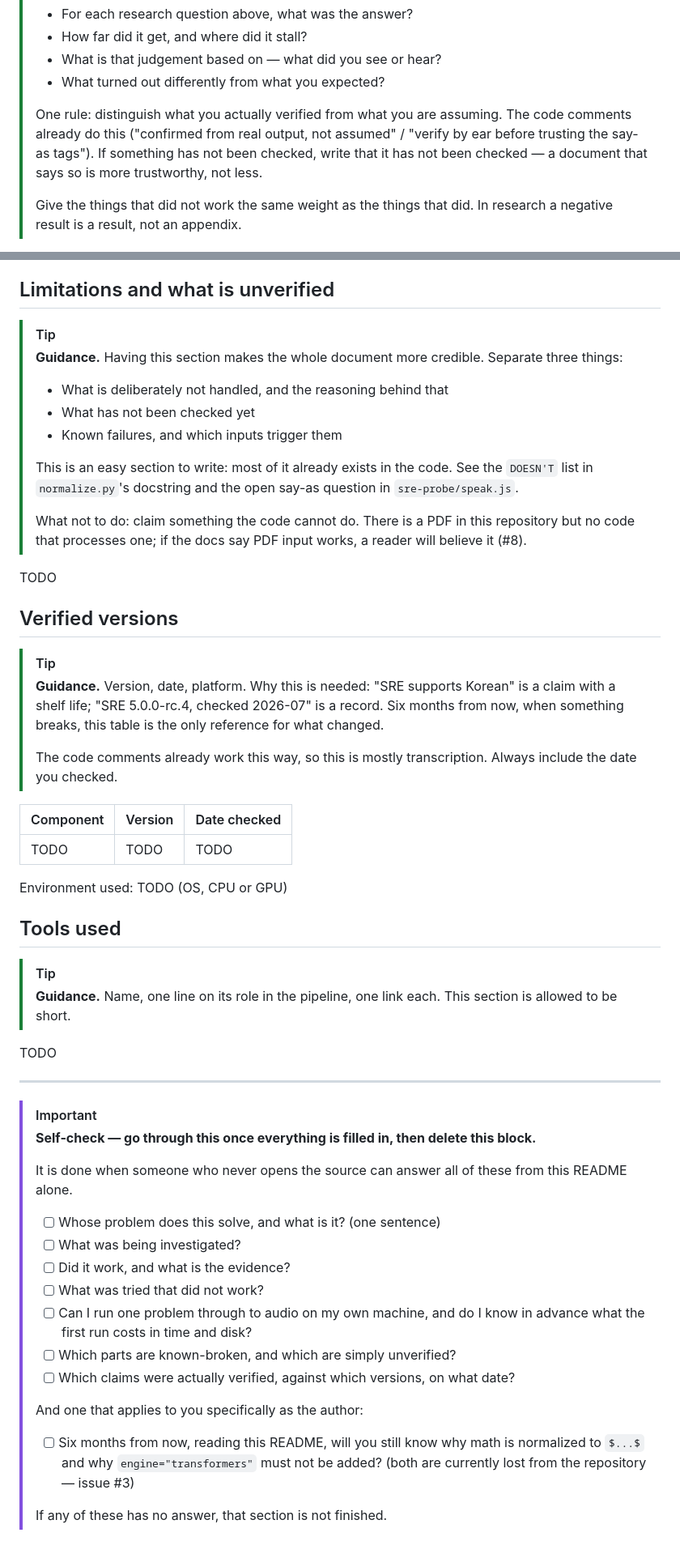
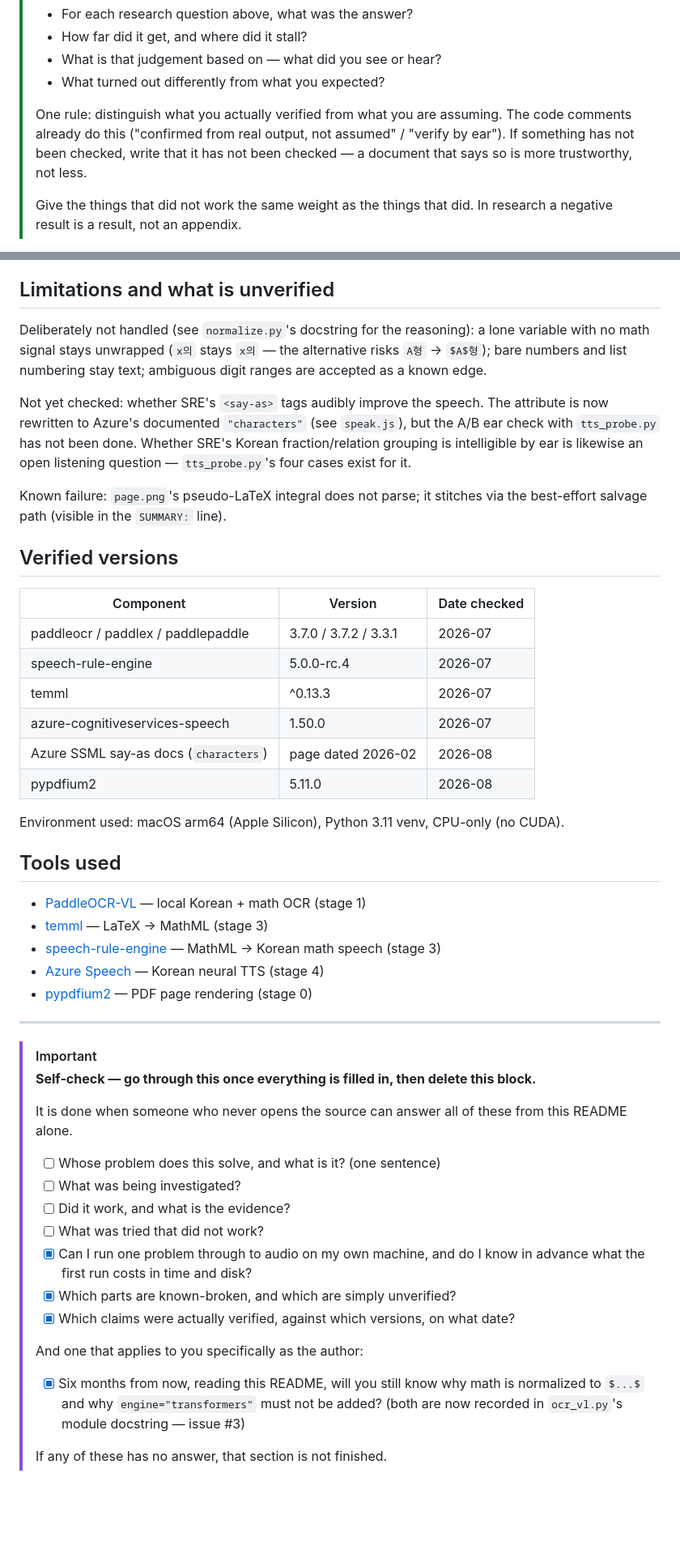
Before and after one commit to hj1478/MathTTS, a Markdown page: README.md, 2 parts joined by grey strips. Shown at 81% size. Drawn GitHub-style; blank space fills up the shorter version.

```diff
--- a/README.md
+++ b/README.md
@@ -116,9 +93,8 @@ TODO — the two investigation tools
 >
 > One rule: distinguish what you actually verified from what you are assuming.
 > The code comments already do this ("confirmed from real output, not assumed" /
-> "verify by ear before trusting the say-as tags"). If something has not been
-> checked, write that it has not been checked — a document that says so is more
-> trustworthy, not less.
+> "verify by ear"). If something has not been checked, write that it has not
+> been checked — a document that says so is more trustworthy, not less.
 >
 > Give the things that did not work the same weight as the things that did. In
 > research a negative result is a result, not an appendix.
@@ -166,47 +174,42 @@ TODO
 
 ## Limitations and what is unverified
 
-> [!TIP]
-> **Guidance.** Having this section makes the whole document more credible.
-> Separate three things:
-> - What is deliberately not handled, and the reasoning behind that
-> - What has not been checked yet
-> - Known failures, and which inputs trigger them
->
-> This is an easy section to write: most of it already exists in the code. See the
-> `DOESN'T` list in `normalize.py`'s docstring and the open say-as question in
-> `sre-probe/speak.js`.
->
-> What not to do: claim something the code cannot do. There is a PDF in this
-> repository but no code that processes one; if the docs say PDF input works, a
-> reader will believe it (#8).
+Deliberately not handled (see `normalize.py`'s docstring for the reasoning):
+a lone variable with no math signal stays unwrapped (`x의` stays `x의` — the
+alternative risks `A형` → `$A$형`); bare numbers and list numbering stay
+text; ambiguous digit ranges are accepted as a known edge.
 
-TODO
+Not yet checked: whether SRE's `<say-as>` tags audibly improve the speech.
+The attribute is now rewritten to Azure's documented `"characters"` (see
+`speak.js`), but the A/B ear check with `tts_probe.py` has not been done.
+Whether SRE's Korean fraction/relation grouping is intelligible by ear is
+likewise an open listening question — `tts_probe.py`'s four cases exist for
+it.
+
+Known failure: `page.png`'s pseudo-LaTeX integral does not parse; it stitches
+via the best-effort salvage path (visible in the `SUMMARY:` line).
 
 ## Verified versions
 
-> [!TIP]
-> **Guidance.** Version, date, platform. Why this is needed: "SRE supports
-> Korean" is a claim with a shelf life; "SRE 5.0.0-rc.4, checked 2026-07" is a
-> record. Six months from now, when something breaks, this table is the only
-> reference for what changed.
->
-> The code comments already work this way, so this is mostly transcription.
-> Always include the date you checked.
-
 | Component | Version | Date checked |
 |---|---|---|
-| TODO | TODO | TODO |
+| paddleocr / paddlex / paddlepaddle | 3.7.0 / 3.7.2 / 3.3.1 | 2026-07 |
+| speech-rule-engine | 5.0.0-rc.4 | 2026-07 |
+| temml | ^0.13.3 | 2026-07 |
+| azure-cognitiveservices-speech | 1.50.0 | 2026-07 |
+| Azure SSML say-as docs (`characters`) | page dated 2026-02 | 2026-08 |
+| pypdfium2 | 5.11.0 | 2026-08 |
 
-Environment used: TODO (OS, CPU or GPU)
+Environment used: macOS arm64 (Apple Silicon), Python 3.11 venv, CPU-only
+(no CUDA).
 
 ## Tools used
 
-> [!TIP]
-> **Guidance.** Name, one line on its role in the pipeline, one link each. This
-> section is allowed to be short.
-
-TODO
+- [PaddleOCR-VL](https://github.com/PaddlePaddle/PaddleOCR) — local Korean + math OCR (stage 1)
+- [temml](https://temml.org/) — LaTeX → MathML (stage 3)
+- [speech-rule-engine](https://github.com/Speech-Rule-Engine/speech-rule-engine) — MathML → Korean math speech (stage 3)
+- [Azure Speech](https://learn.microsoft.com/azure/ai-services/speech-service/) — Korean neural TTS (stage 4)
+- [pypdfium2](https://github.com/pypdfium2-team/pypdfium2) — PDF page rendering (stage 0)
 
 ---
 
@@ -220,15 +223,15 @@ TODO
 > - [ ] What was being investigated?
 > - [ ] Did it work, and what is the evidence?
 > - [ ] What was tried that did not work?
-> - [ ] Can I run one problem through to audio on my own machine, and do I know in
+> - [x] Can I run one problem through to audio on my own machine, and do I know in
 >       advance what the first run costs in time and disk?
-> - [ ] Which parts are known-broken, and which are simply unverified?
-> - [ ] Which claims were actually verified, against which versions, on what date?
+> - [x] Which parts are known-broken, and which are simply unverified?
+> - [x] Which claims were actually verified, against which versions, on what date?
 >
 > And one that applies to you specifically as the author:
 >
-> - [ ] Six months from now, reading this README, will you still know why math is
+> - [x] Six months from now, reading this README, will you still know why math is
 >       normalized to `$...$` and why `engine="transformers"` must not be added?
->       (both are currently lost from the repository — issue #3)
+>       (both are now recorded in `ocr_vl.py`'s module docstring — issue #3)
 >
 > If any of these has no answer, that section is not finished.
```
Also changed, not shown: other parts of README.md (+70 -61 lines).
